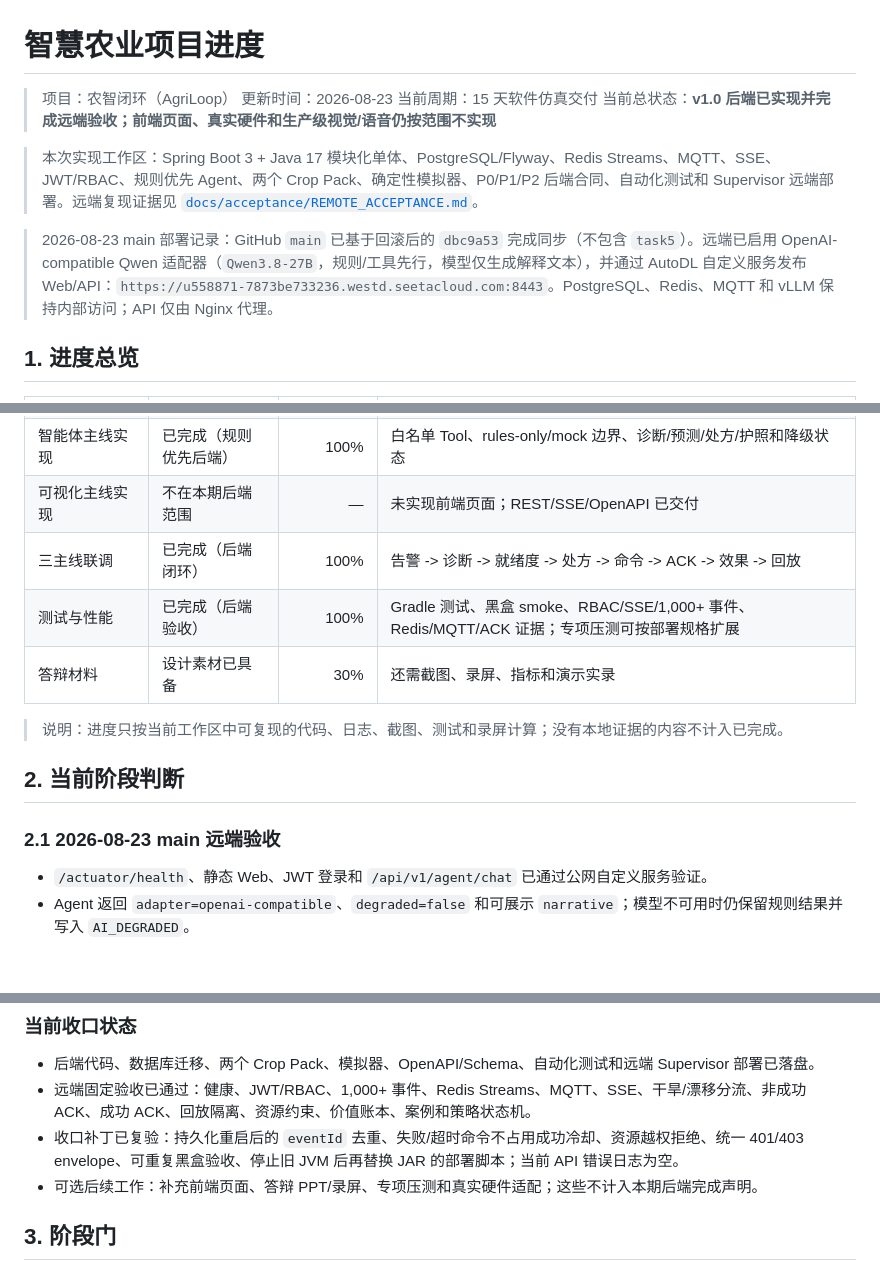
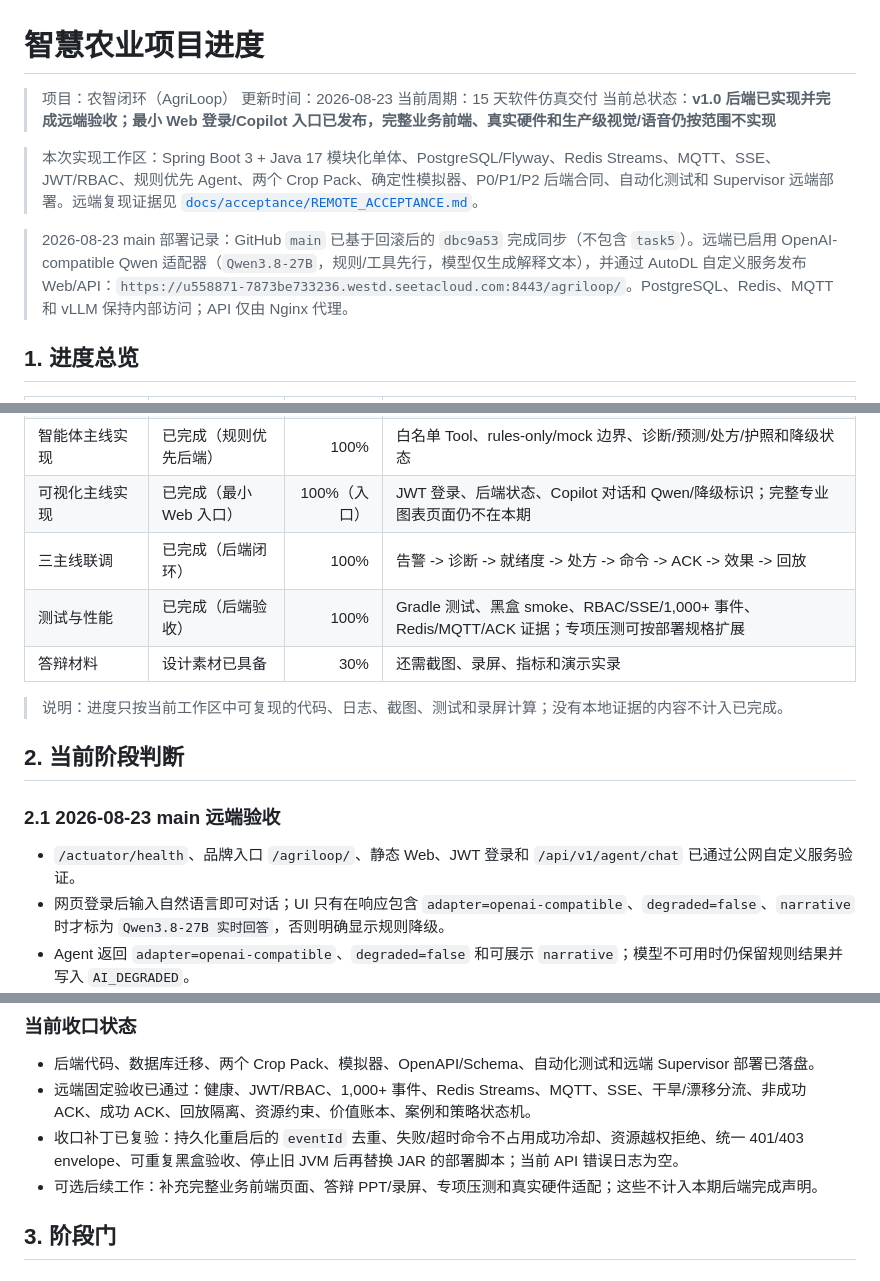
Before and after one commit to FlowerNeverFade/smart-agriculture, a Markdown page: PROJECT_STATUS.md, 3 parts joined by grey strips. GitHub-like rendering; blank space fills up the shorter version.

Commit message:
docs: mark web copilot deployment evidence

```diff
--- a/PROJECT_STATUS.md
+++ b/PROJECT_STATUS.md
@@ -3,11 +3,11 @@
 > 项目：农智闭环（AgriLoop）
 > 更新时间：2026-08-23
 > 当前周期：15 天软件仿真交付
-> 当前总状态：**v1.0 后端已实现并完成远端验收；前端页面、真实硬件和生产级视觉/语音仍按范围不实现**
+> 当前总状态：**v1.0 后端已实现并完成远端验收；最小 Web 登录/Copilot 入口已发布，完整业务前端、真实硬件和生产级视觉/语音仍按范围不实现**
 
 > 本次实现工作区：Spring Boot 3 + Java 17 模块化单体、PostgreSQL/Flyway、Redis Streams、MQTT、SSE、JWT/RBAC、规则优先 Agent、两个 Crop Pack、确定性模拟器、P0/P1/P2 后端合同、自动化测试和 Supervisor 远端部署。远端复现证据见 [`docs/acceptance/REMOTE_ACCEPTANCE.md`](docs/acceptance/REMOTE_ACCEPTANCE.md)。
 
-> 2026-08-23 main 部署记录：GitHub `main` 已基于回滚后的 `dbc9a53` 完成同步（不包含 `task5`）。远端已启用 OpenAI-compatible Qwen 适配器（`Qwen3.8-27B`，规则/工具先行，模型仅生成解释文本），并通过 AutoDL 自定义服务发布 Web/API：`https://u558871-7873be733236.westd.seetacloud.com:8443`。PostgreSQL、Redis、MQTT 和 vLLM 保持内部访问；API 仅由 Nginx 代理。
+> 2026-08-23 main 部署记录：GitHub `main` 已基于回滚后的 `dbc9a53` 完成同步（不包含 `task5`）。远端已启用 OpenAI-compatible Qwen 适配器（`Qwen3.8-27B`，规则/工具先行，模型仅生成解释文本），并通过 AutoDL 自定义服务发布 Web/API：`https://u558871-7873be733236.westd.seetacloud.com:8443/agriloop/`。PostgreSQL、Redis、MQTT 和 vLLM 保持内部访问；API 仅由 Nginx 代理。
 
 ## 1. 进度总览
 
@@ -24,7 +24,7 @@
 | Crop Pack 设计 | 已完成 | 100% | 配置模型、继承、版本、回归要求已写入架构文档 |
 | 数据主线实现 | 已完成（后端） | 100% | MQTT -> Redis Stream -> PostgreSQL、质量/去重、SSE；远端 1,080 条固定种子回放 |
 | 智能体主线实现 | 已完成（规则优先后端） | 100% | 白名单 Tool、rules-only/mock 边界、诊断/预测/处方/护照和降级状态 |
-| 可视化主线实现 | 不在本期后端范围 | — | 未实现前端页面；REST/SSE/OpenAPI 已交付 |
+| 可视化主线实现 | 已完成（最小 Web 入口） | 100%（入口） | JWT 登录、后端状态、Copilot 对话和 Qwen/降级标识；完整专业图表页面仍不在本期 |
 | 三主线联调 | 已完成（后端闭环） | 100% | 告警 -> 诊断 -> 就绪度 -> 处方 -> 命令 -> ACK -> 效果 -> 回放 |
 | 测试与性能 | 已完成（后端验收） | 100% | Gradle 测试、黑盒 smoke、RBAC/SSE/1,000+ 事件、Redis/MQTT/ACK 证据；专项压测可按部署规格扩展 |
 | 答辩材料 | 设计素材已具备 | 30% | 还需截图、录屏、指标和演示实录 |
@@ -35,7 +35,8 @@
 
 ### 2.1 2026-08-23 main 远端验收
 
-- `/actuator/health`、静态 Web、JWT 登录和 `/api/v1/agent/chat` 已通过公网自定义服务验证。
+- `/actuator/health`、品牌入口 `/agriloop/`、静态 Web、JWT 登录和 `/api/v1/agent/chat` 已通过公网自定义服务验证。
+- 网页登录后输入自然语言即可对话；UI 只有在响应包含 `adapter=openai-compatible`、`degraded=false`、`narrative` 时才标为 `Qwen3.8-27B 实时回答`，否则明确显示规则降级。
 - Agent 返回 `adapter=openai-compatible`、`degraded=false` 和可展示 `narrative`；模型不可用时仍保留规则结果并写入 `AI_DEGRADED`。
 - vLLM 监听 `127.0.0.1:8000`，数据库/消息服务不通过公网服务暴露；`SERVER_ADDRESS=127.0.0.1` 保护 Spring API，公网入口为 Nginx 的 6006 映射。
 - 远端磁盘约 58GB 可用，Qwen 权重约 52GB；数据目录、备份和应用日志位于服务器本地持久盘。
@@ -59,7 +60,7 @@
 - 后端代码、数据库迁移、两个 Crop Pack、模拟器、OpenAPI/Schema、自动化测试和远端 Supervisor 部署已落盘。
 - 远端固定验收已通过：健康、JWT/RBAC、1,000+ 事件、Redis Streams、MQTT、SSE、干旱/漂移分流、非成功 ACK、成功 ACK、回放隔离、资源约束、价值账本、案例和策略状态机。
 - 收口补丁已复验：持久化重启后的 `eventId` 去重、失败/超时命令不占用成功冷却、资源越权拒绝、统一 401/403 envelope、可重复黑盒验收、停止旧 JVM 后再替换 JAR 的部署脚本；当前 API 错误日志为空。
-- 可选后续工作：补充前端页面、答辩 PPT/录屏、专项压测和真实硬件适配；这些不计入本期后端完成声明。
+- 可选后续工作：补充完整业务前端页面、答辩 PPT/录屏、专项压测和真实硬件适配；这些不计入本期后端完成声明。
 
 ## 3. 阶段门
 
```
Also changed, not shown: other parts of PROJECT_STATUS.md (+3 -3 lines), TASKS.md (+4 -4 lines).
